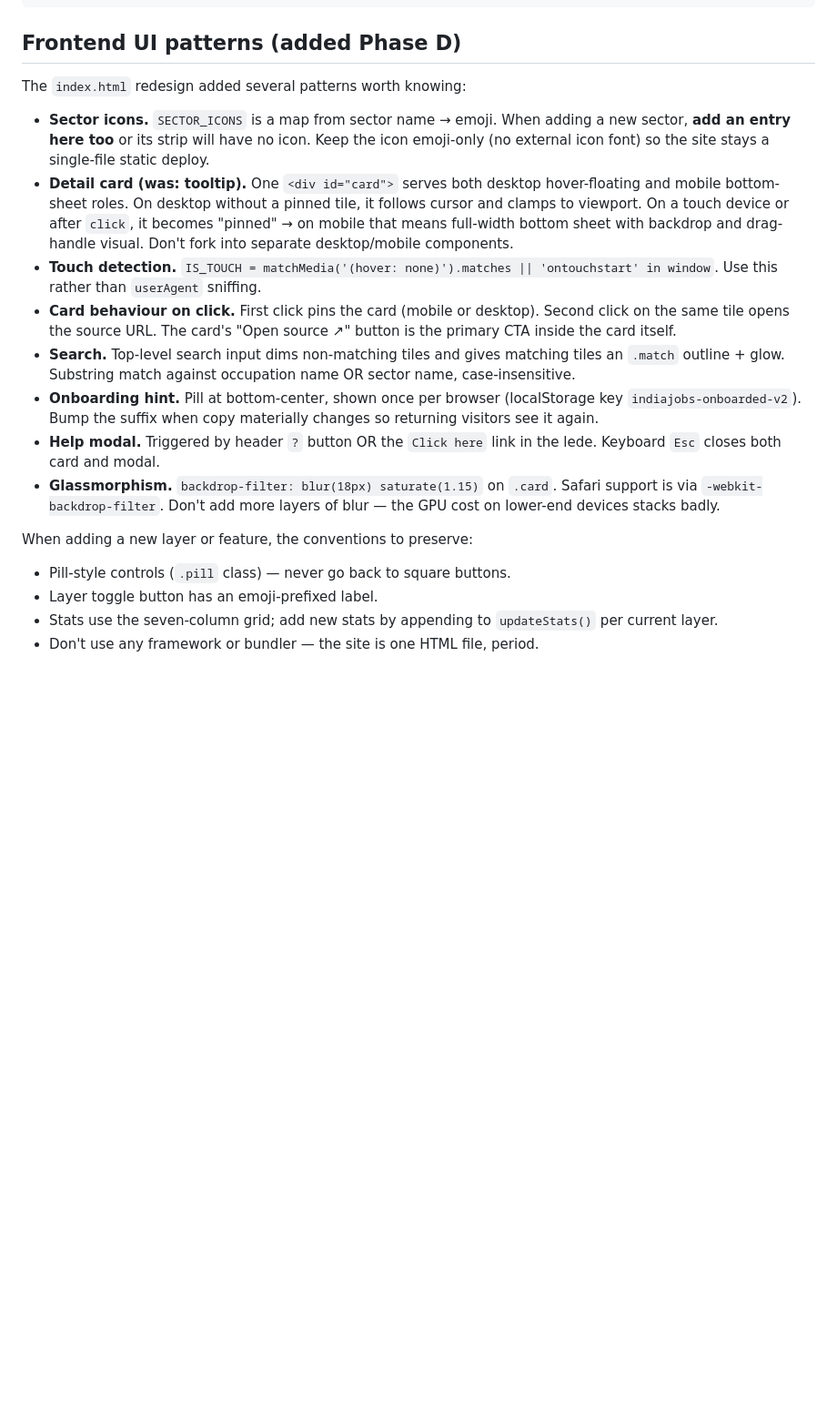
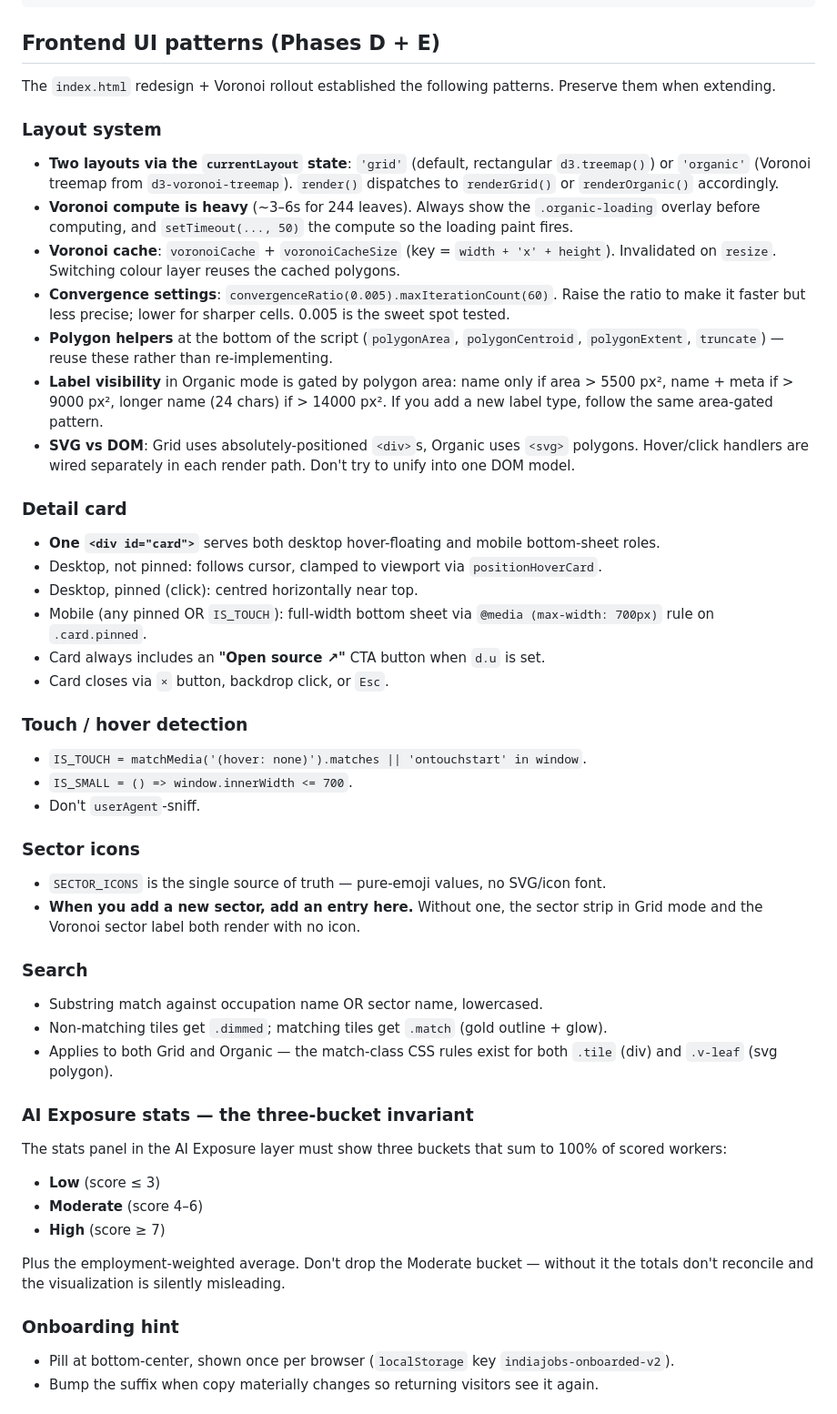
Before and after one commit to Tonumoy/India-Jobs, a Markdown page: CLAUDE.md, the part around one of its changes. Shown at 91% size. GitHub-like rendering; blank space fills up the shorter version.

Commit message:
Docs: document the Grid/Organic layout toggle and the 3-bucket AI stats invariant
- README: list the Grid and Organic layouts among the interaction
  features; note the three-bucket AI exposure breakdown.
- QUICKSTART: paragraph on Grid vs Organic, including the ~3-6s
  cache-on-first-switch cost.
- CLAUDE.md: 'Frontend UI patterns' section restructured. Adds the
  Voronoi layout system, polygon helpers, label area-gating, and the
  AI three-bucket invariant. Documents the CDN dep chain for the
  voronoi triplet.

````diff
--- a/CLAUDE.md
+++ b/CLAUDE.md
@@ -273,21 +273,57 @@ DEPLOYS ON        any push to main, via Pages, ~30s
 TOTAL OCCS        244 across 26 sectors, ~566M workers
 ```
 
-## Frontend UI patterns (added Phase D)
+## Frontend UI patterns (Phases D + E)
 
-The `index.html` redesign added several patterns worth knowing:
+The `index.html` redesign + Voronoi rollout established the following patterns. Preserve them when extending.
 
-- **Sector icons.** `SECTOR_ICONS` is a map from sector name → emoji. When adding a new sector, **add an entry here too** or its strip will have no icon. Keep the icon emoji-only (no external icon font) so the site stays a single-file static deploy.
-- **Detail card (was: tooltip).** One `<div id="card">` serves both desktop hover-floating and mobile bottom-sheet roles. On desktop without a pinned tile, it follows cursor and clamps to viewport. On a touch device or after `click`, it becomes "pinned" → on mobile that means full-width bottom sheet with backdrop and drag-handle visual. Don't fork into separate desktop/mobile components.
-- **Touch detection.** `IS_TOUCH = matchMedia('(hover: none)').matches || 'ontouchstart' in window`. Use this rather than `userAgent` sniffing.
-- **Card behaviour on click.** First click pins the card (mobile or desktop). Second click on the same tile opens the source URL. The card's "Open source ↗" button is the primary CTA inside the card itself.
-- **Search.** Top-level search input dims non-matching tiles and gives matching tiles an `.match` outline + glow. Substring match against occupation name OR sector name, case-insensitive.
-- **Onboarding hint.** Pill at bottom-center, shown once per browser (localStorage key `indiajobs-onboarded-v2`). Bump the suffix when copy materially changes so returning visitors see it again.
-- **Help modal.** Triggered by header `?` button OR the `Click here` link in the lede. Keyboard `Esc` closes both card and modal.
-- **Glassmorphism.** `backdrop-filter: blur(18px) saturate(1.15)` on `.card`. Safari support is via `-webkit-backdrop-filter`. Don't add more layers of blur — the GPU cost on lower-end devices stacks badly.
+### Layout system
 
-When adding a new layer or feature, the conventions to preserve:
-- Pill-style controls (`.pill` class) — never go back to square buttons.
-- Layer toggle button has an emoji-prefixed label.
-- Stats use the seven-column grid; add new stats by appending to `updateStats()` per current layer.
-- Don't use any framework or bundler — the site is one HTML file, period.
+- **Two layouts via the `currentLayout` state**: `'grid'` (default, rectangular `d3.treemap()`) or `'organic'` (Voronoi treemap from `d3-voronoi-treemap`). `render()` dispatches to `renderGrid()` or `renderOrganic()` accordingly.
+- **Voronoi compute is heavy** (~3–6s for 244 leaves). Always show the `.organic-loading` overlay before computing, and `setTimeout(..., 50)` the compute so the loading paint fires.
+- **Voronoi cache**: `voronoiCache` + `voronoiCacheSize` (key = `width + 'x' + height`). Invalidated on `resize`. Switching colour layer reuses the cached polygons.
+- **Convergence settings**: `convergenceRatio(0.005).maxIterationCount(60)`. Raise the ratio to make it faster but less precise; lower for sharper cells. 0.005 is the sweet spot tested.
+- **Polygon helpers** at the bottom of the script (`polygonArea`, `polygonCentroid`, `polygonExtent`, `truncate`) — reuse these rather than re-implementing.
+- **Label visibility** in Organic mode is gated by polygon area: name only if area > 5500 px², name + meta if > 9000 px², longer name (24 chars) if > 14000 px². If you add a new label type, follow the same area-gated pattern.
+- **SVG vs DOM**: Grid uses absolutely-positioned `<div>`s, Organic uses `<svg>` polygons. Hover/click handlers are wired separately in each render path. Don't try to unify into one DOM model.
+
+### Detail card
+
+- **One `<div id="card">`** serves both desktop hover-floating and mobile bottom-sheet roles.
+- Desktop, not pinned: follows cursor, clamped to viewport via `positionHoverCard`.
+- Desktop, pinned (click): centred horizontally near top.
+- Mobile (any pinned OR `IS_TOUCH`): full-width bottom sheet via `@media (max-width: 700px)` rule on `.card.pinned`.
+- Card always includes an **"Open source ↗"** CTA button when `d.u` is set.
+- Card closes via `×` button, backdrop click, or `Esc`.
+
+### Touch / hover detection
+
+- `IS_TOUCH = matchMedia('(hover: none)').matches || 'ontouchstart' in window`.
+- `IS_SMALL = () => window.innerWidth <= 700`.
+- Don't `userAgent`-sniff.
+
+### Sector icons
+
+- `SECTOR_ICONS` is the single source of truth — pure-emoji values, no SVG/icon font.
+- **When you add a new sector, add an entry here.** Without one, the sector strip in Grid mode and the Voronoi sector label both render with no icon.
+
+### Search
+
+- Substring match against occupation name OR sector name, lowercased.
+- Non-matching tiles get `.dimmed`; matching tiles get `.match` (gold outline + glow).
+- Applies to both Grid and Organic — the match-class CSS rules exist for both `.tile` (div) and `.v-leaf` (svg polygon).
+
+### AI Exposure stats — the three-bucket invariant
+
+The stats panel in the AI Exposure layer must show three buckets that sum to 100% of scored workers:
+- **Low** (score ≤ 3)
+- **Moderate** (score 4–6)
+- **High** (score ≥ 7)
+
+Plus the employment-weighted average. Don't drop the Moderate bucket — without it the totals don't reconcile and the visualization is silently misleading.
+
+### Onboarding hint
+
+- Pill at bottom-center, shown once per browser (`localStorage` key `indiajobs-onboarded-v2`).
+- Bump the suffix when copy materially changes so returning visitors see it again.
+
````
Also changed, not shown: other parts of CLAUDE.md (+17 -0 lines), QUICKSTART.md (+2 -0 lines), README.md (+5 -1 lines).
